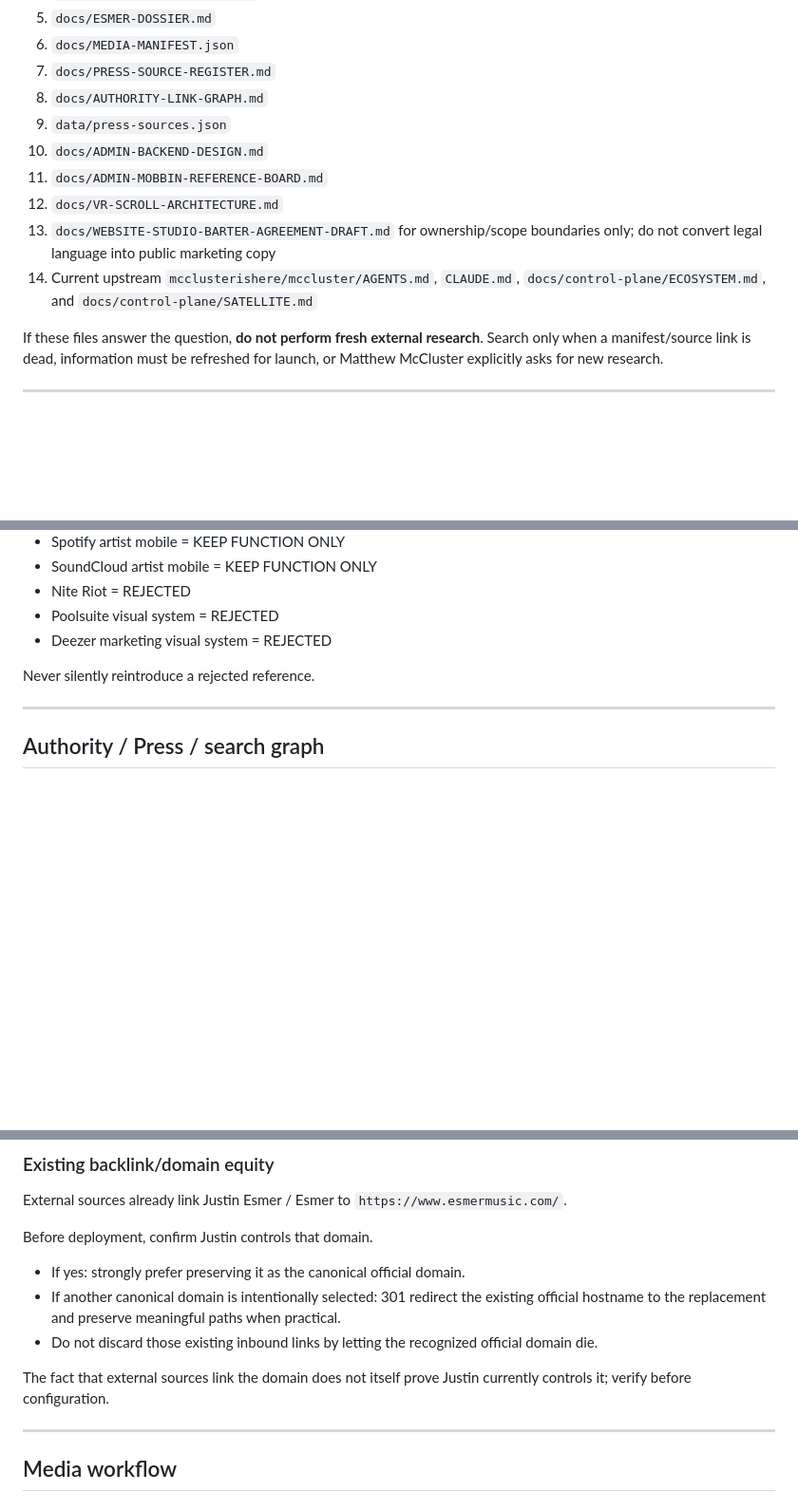
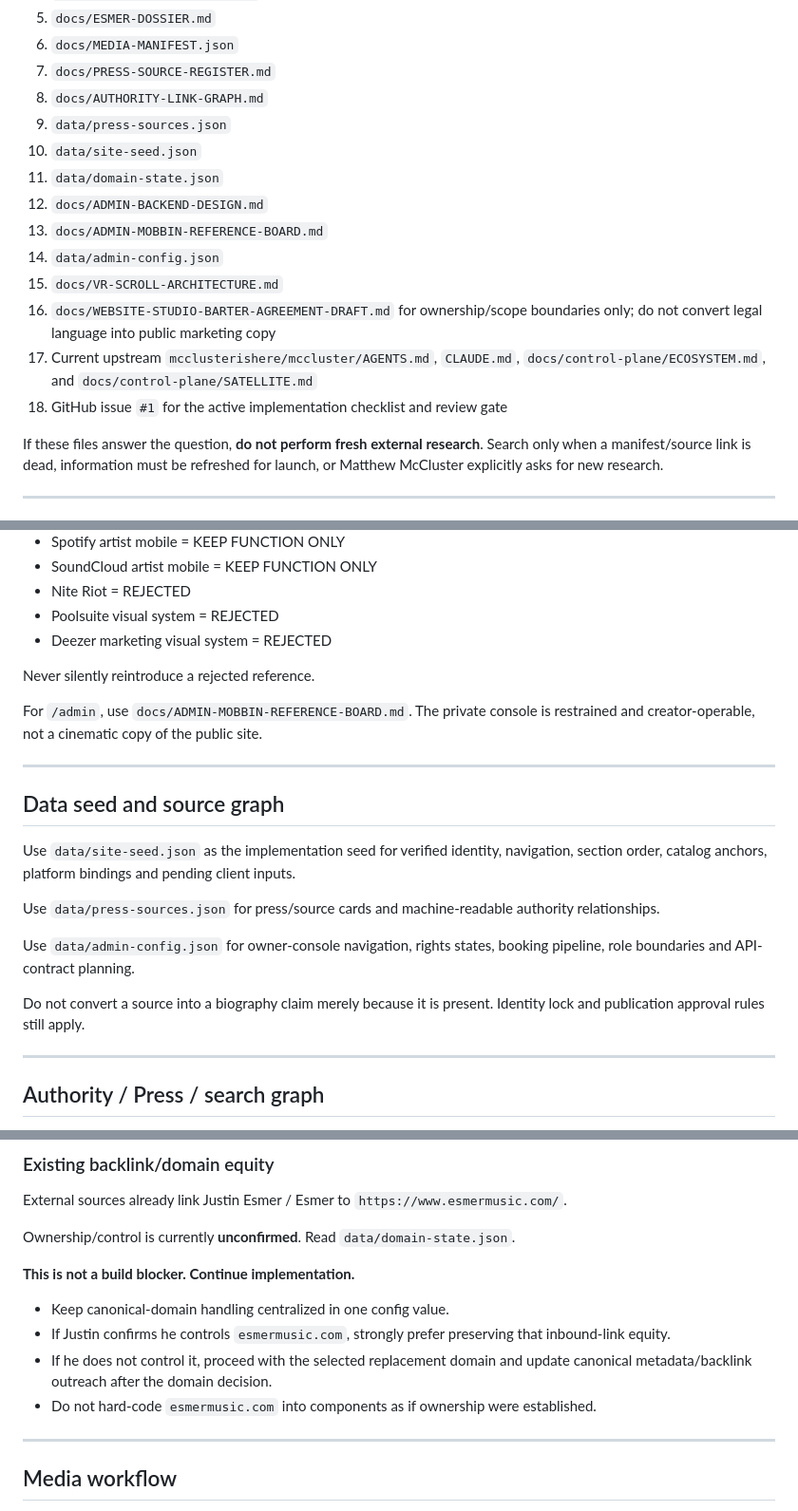
Before and after one commit to mcclusterishere/esmer, a Markdown page: docs/BUILD-START-HERE.md, 3 parts joined by grey strips. Shown at 95% size. GitHub-like rendering; blank space fills up the shorter version.

Commit message:
Make domain decision non-blocking and add implementation seed files

```diff
--- a/docs/BUILD-START-HERE.md
+++ b/docs/BUILD-START-HERE.md
@@ -13,11 +13,15 @@ Claude: this file is the handoff. The research and design work has already been
 7. `docs/PRESS-SOURCE-REGISTER.md`
 8. `docs/AUTHORITY-LINK-GRAPH.md`
 9. `data/press-sources.json`
-10. `docs/ADMIN-BACKEND-DESIGN.md`
-11. `docs/ADMIN-MOBBIN-REFERENCE-BOARD.md`
-12. `docs/VR-SCROLL-ARCHITECTURE.md`
-13. `docs/WEBSITE-STUDIO-BARTER-AGREEMENT-DRAFT.md` for ownership/scope boundaries only; do not convert legal language into public marketing copy
-14. Current upstream `mcclusterishere/mccluster/AGENTS.md`, `CLAUDE.md`, `docs/control-plane/ECOSYSTEM.md`, and `docs/control-plane/SATELLITE.md`
+10. `data/site-seed.json`
+11. `data/domain-state.json`
+12. `docs/ADMIN-BACKEND-DESIGN.md`
+13. `docs/ADMIN-MOBBIN-REFERENCE-BOARD.md`
+14. `data/admin-config.json`
+15. `docs/VR-SCROLL-ARCHITECTURE.md`
+16. `docs/WEBSITE-STUDIO-BARTER-AGREEMENT-DRAFT.md` for ownership/scope boundaries only; do not convert legal language into public marketing copy
+17. Current upstream `mcclusterishere/mccluster/AGENTS.md`, `CLAUDE.md`, `docs/control-plane/ECOSYSTEM.md`, and `docs/control-plane/SATELLITE.md`
+18. GitHub issue `#1` for the active implementation checklist and review gate
 
 If these files answer the question, **do not perform fresh external research**. Search only when a manifest/source link is dead, information must be refreshed for launch, or Matthew McCluster explicitly asks for new research.
 
@@ -97,6 +101,20 @@ Short version:
 
 Never silently reintroduce a rejected reference.
 
+For `/admin`, use `docs/ADMIN-MOBBIN-REFERENCE-BOARD.md`. The private console is restrained and creator-operable, not a cinematic copy of the public site.
+
+---
+
+## Data seed and source graph
+
+Use `data/site-seed.json` as the implementation seed for verified identity, navigation, section order, catalog anchors, platform bindings and pending client inputs.
+
+Use `data/press-sources.json` for press/source cards and machine-readable authority relationships.
+
+Use `data/admin-config.json` for owner-console navigation, rights states, booking pipeline, role boundaries and API-contract planning.
+
+Do not convert a source into a biography claim merely because it is present. Identity lock and publication approval rules still apply.
+
 ---
 
 ## Authority / Press / search graph
@@ -113,13 +131,14 @@ Build a real `/press` source hub and link relevant sources from release/log page
 
 External sources already link Justin Esmer / Esmer to `https://www.esmermusic.com/`.
 
-Before deployment, confirm Justin controls that domain.
+Ownership/control is currently **unconfirmed**. Read `data/domain-state.json`.
 
-- If yes: strongly prefer preserving it as the canonical official domain.
-- If another canonical domain is intentionally selected: 301 redirect the existing official hostname to the replacement and preserve meaningful paths when practical.
-- Do not discard those existing inbound links by letting the recognized official domain die.
+**This is not a build blocker. Continue implementation.**
 
-The fact that external sources link the domain does not itself prove Justin currently controls it; verify before configuration.
+- Keep canonical-domain handling centralized in one config value.
+- If Justin confirms he controls `esmermusic.com`, strongly prefer preserving that inbound-link equity.
+- If he does not control it, proceed with the selected replacement domain and update canonical metadata/backlink outreach after the domain decision.
+- Do not hard-code `esmermusic.com` into components as if ownership were established.
 
 ---
 
```
Also changed, not shown: other parts of docs/BUILD-START-HERE.md (+7 -3 lines).
